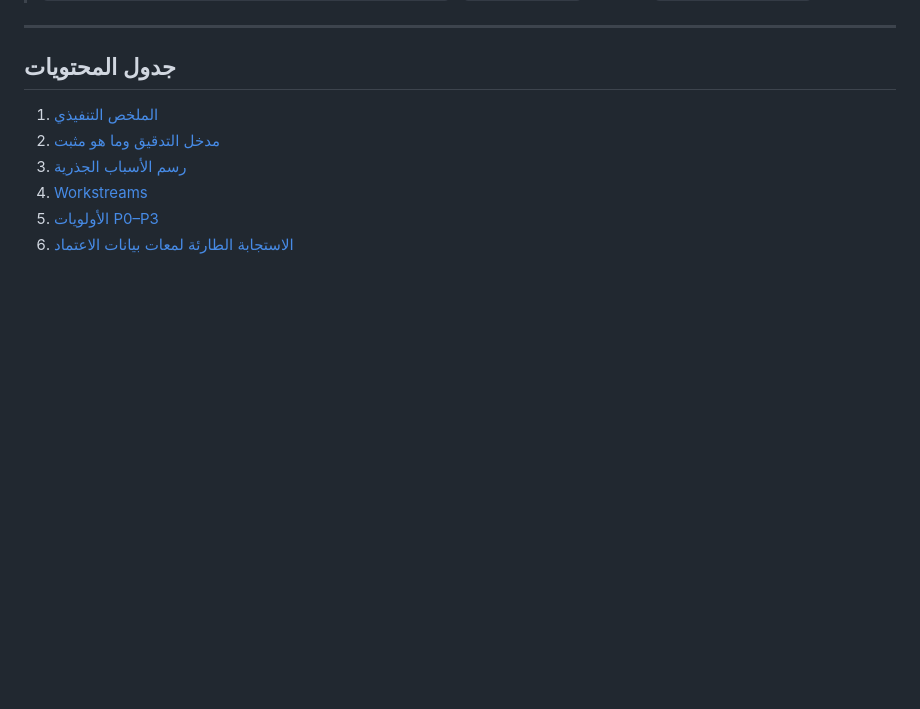
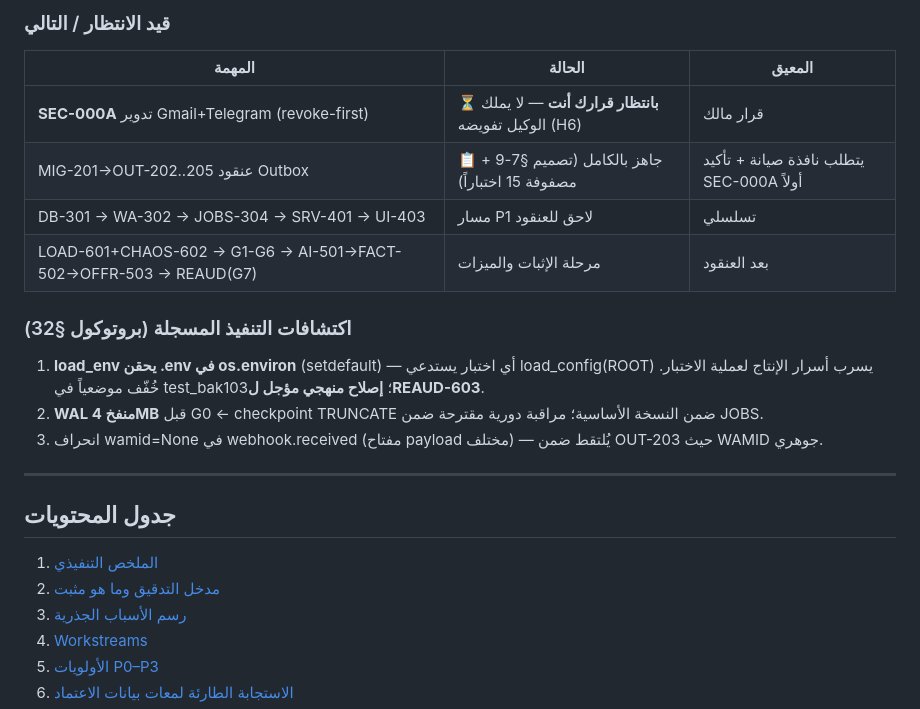
Before and after one commit to amancodetech/amancode, a Markdown page: docs/audit/REMEDIATION_PLAN_v1.1.md, the part around one of its changes. Drawn GitHub-style; blank space fills up the shorter version.

Commit message:
docs(plan): live IMPLEMENTATION PROGRESS section — 7 tasks GO, gates & discoveries annotated

```diff
--- a/docs/audit/REMEDIATION_PLAN_v1.1.md
+++ b/docs/audit/REMEDIATION_PLAN_v1.1.md
@@ -6,3 +25,17 @@
+### قيد الانتظار / التالي
+
+| المهمة | الحالة | المعيق |
+|---|---|---|
+| **SEC-000A** تدوير Gmail+Telegram (revoke-first) | ⏳ **بانتظار قرارك أنت** — لا يملك الوكيل تفويضه (H6) | قرار مالك |
+| MIG-201→OUT-202..205 عنقود Outbox | 📋 جاهز بالكامل (تصميم §7-9 + مصفوفة 15 اختباراً) | يتطلب نافذة صيانة + تأكيد SEC-000A أولاً |
+| DB-301 → WA-302 → JOBS-304 → SRV-401 → UI-403 | مسار P1 لاحق للعنقود | تسلسلي |
+| LOAD-601+CHAOS-602 → G1-G6 → AI-501→FACT-502→OFFR-503 → REAUD(G7) | مرحلة الإثبات والميزات | بعد العنقود |
+
+### اكتشافات التنفيذ المسجلة (بروتوكول §32)
+
+1. **load_env يحقن .env في os.environ** (setdefault) — أي اختبار يستدعي load_config(ROOT) يسرب أسرار الإنتاج لعملية الاختبار. خُفّف موضعياً في test_bak103؛ **إصلاح منهجي مؤجل لREAUD-603**.
+2. **WAL منفخ 4MB** قبل G0 ← checkpoint TRUNCATE ضمن النسخة الأساسية؛ مراقبة دورية مقترحة ضمن JOBS.
+3. انحراف wamid=None في webhook.received (مفتاح payload مختلف) — يُلتقط ضمن OUT-203 حيث WAMID جوهري.
 
 ---
 
```
Also changed, not shown: other parts of docs/audit/REMEDIATION_PLAN_v1.1.md (+19 -0 lines).
